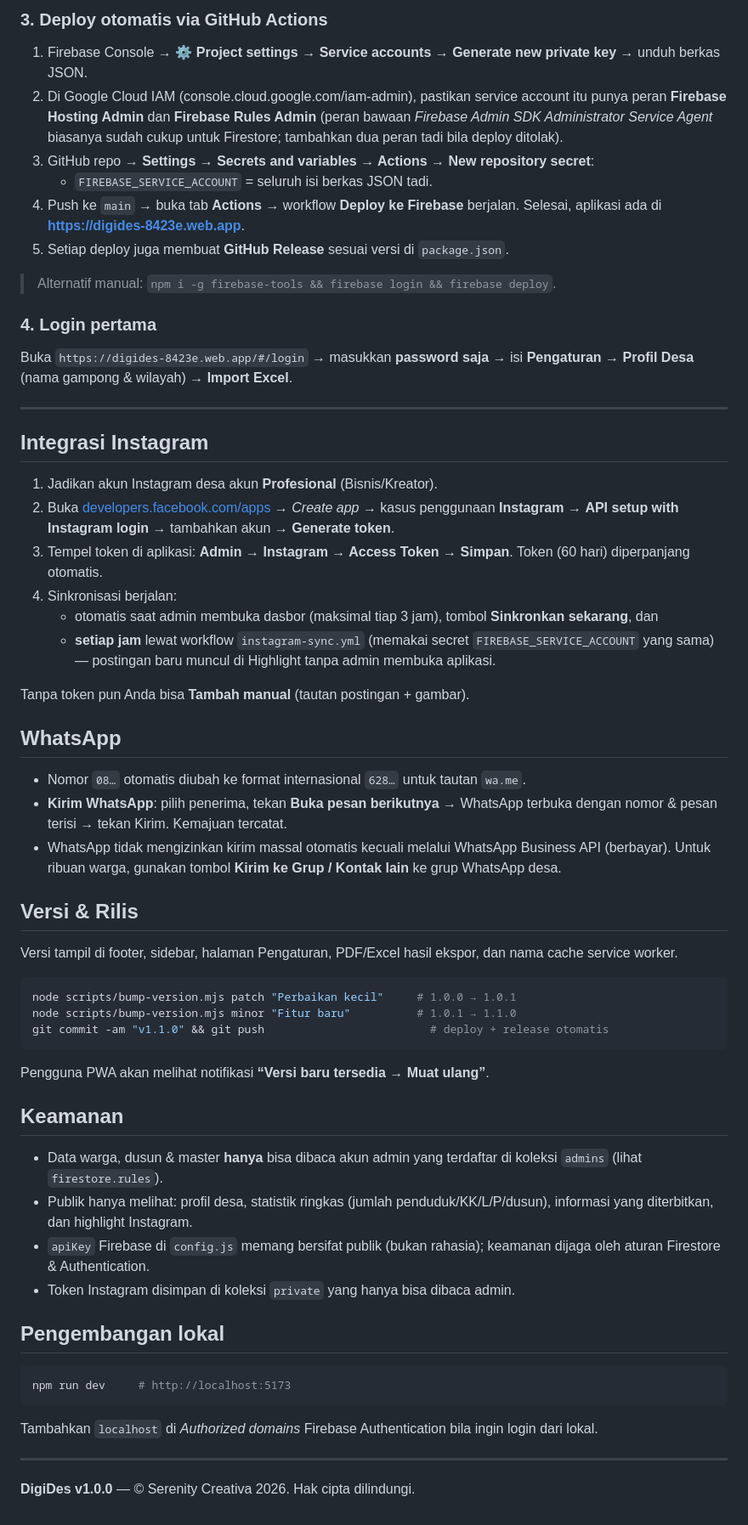
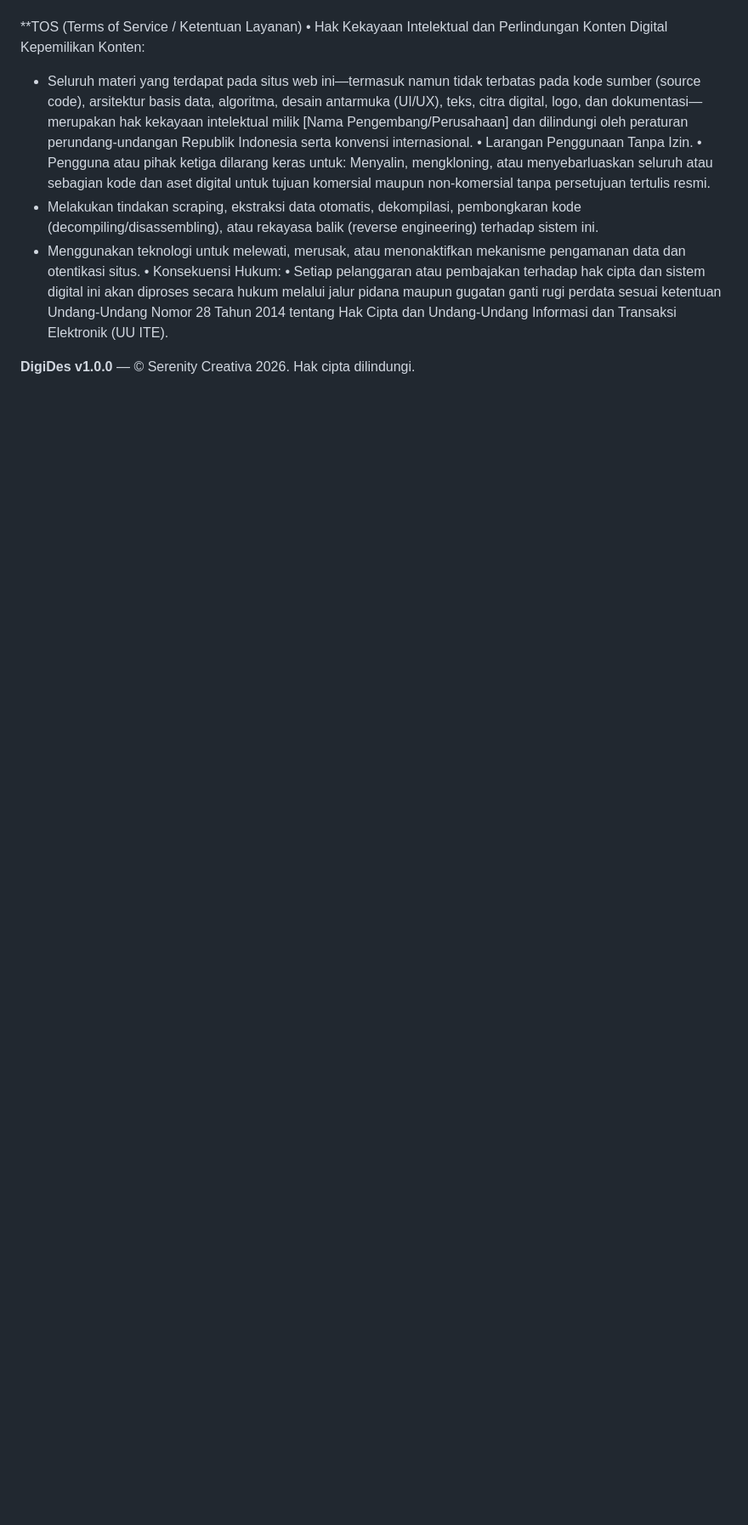
Before and after one commit to serenitycreativelabs/Serenity, a Markdown page: README.md, the part around one of its changes. Shown at 85% size. Rendered like a GitHub page; blank space fills up the shorter version.

````diff
--- a/README.md
+++ b/README.md
@@ -94,63 +30,13 @@ git push -u origin main
-### 3. Deploy otomatis via GitHub Actions
-
-1. Firebase Console → ⚙ **Project settings → Service accounts → Generate new private key** → unduh berkas JSON.
-2. Di Google Cloud IAM (console.cloud.google.com/iam-admin), pastikan service account itu punya peran **Firebase Hosting Admin** dan **Firebase Rules Admin** (peran bawaan *Firebase Admin SDK Administrator Service Agent* biasanya sudah cukup untuk Firestore; tambahkan dua peran tadi bila deploy ditolak).
-3. GitHub repo → **Settings → Secrets and variables → Actions → New repository secret**:
-   - `FIREBASE_SERVICE_ACCOUNT` = seluruh isi berkas JSON tadi.
-4. Push ke `main` → buka tab **Actions** → workflow **Deploy ke Firebase** berjalan. Selesai, aplikasi ada di **https://digides-8423e.web.app**.
-5. Setiap deploy juga membuat **GitHub Release** sesuai versi di `package.json`.
-
-> Alternatif manual: `npm i -g firebase-tools && firebase login && firebase deploy`.
-
-### 4. Login pertama
-
-Buka `https://digides-8423e.web.app/#/login` → masukkan **password saja** → isi **Pengaturan → Profil Desa** (nama gampong & wilayah) → **Import Excel**.
-
----
-
-## Integrasi Instagram
-
-1. Jadikan akun Instagram desa akun **Profesional** (Bisnis/Kreator).
-2. Buka [developers.facebook.com/apps](https://developers.facebook.com/apps) → *Create app* → kasus penggunaan **Instagram** → **API setup with Instagram login** → tambahkan akun → **Generate token**.
-3. Tempel token di aplikasi: **Admin → Instagram → Access Token → Simpan**. Token (60 hari) diperpanjang otomatis.
-4. Sinkronisasi berjalan:
-   - otomatis saat admin membuka dasbor (maksimal tiap 3 jam), tombol **Sinkronkan sekarang**, dan
-   - **setiap jam** lewat workflow `instagram-sync.yml` (memakai secret `FIREBASE_SERVICE_ACCOUNT` yang sama) — postingan baru muncul di Highlight tanpa admin membuka aplikasi.
-
-Tanpa token pun Anda bisa **Tambah manual** (tautan postingan + gambar).
-
-## WhatsApp
-
-- Nomor `08…` otomatis diubah ke format internasional `628…` untuk tautan `wa.me`.
-- **Kirim WhatsApp**: pilih penerima, tekan **Buka pesan berikutnya** → WhatsApp terbuka dengan nomor & pesan terisi → tekan Kirim. Kemajuan tercatat.
-- WhatsApp tidak mengizinkan kirim massal otomatis kecuali melalui WhatsApp Business API (berbayar). Untuk ribuan warga, gunakan tombol **Kirim ke Grup / Kontak lain** ke grup WhatsApp desa.
-
-## Versi & Rilis
-
-Versi tampil di footer, sidebar, halaman Pengaturan, PDF/Excel hasil ekspor, dan nama cache service worker.
-
-```bash
-node scripts/bump-version.mjs patch "Perbaikan kecil"     # 1.0.0 → 1.0.1
-node scripts/bump-version.mjs minor "Fitur baru"          # 1.0.1 → 1.1.0
-git commit -am "v1.1.0" && git push                         # deploy + release otomatis
-```
-
-Pengguna PWA akan melihat notifikasi **“Versi baru tersedia → Muat ulang”**.
-
-## Keamanan
-
-- Data warga, dusun & master **hanya** bisa dibaca akun admin yang terdaftar di koleksi `admins` (lihat `firestore.rules`).
-- Publik hanya melihat: profil desa, statistik ringkas (jumlah penduduk/KK/L/P/dusun), informasi yang diterbitkan, dan highlight Instagram.
-- `apiKey` Firebase di `config.js` memang bersifat publik (bukan rahasia); keamanan dijaga oleh aturan Firestore & Authentication.
-- Token Instagram disimpan di koleksi `private` yang hanya bisa dibaca admin.
-
-## Pengembangan lokal
-
-```bash
-npm run dev     # http://localhost:5173
-```
-Tambahkan `localhost` di *Authorized domains* Firebase Authentication bila ingin login dari lokal.
-
----
+**TOS (Terms of Service / Ketentuan Layanan)
+• Hak Kekayaan Intelektual dan Perlindungan Konten Digital
+Kepemilikan Konten:
+- Seluruh materi yang terdapat pada situs web ini—termasuk namun tidak terbatas pada kode sumber (source code), arsitektur basis data, algoritma, desain antarmuka (UI/UX), teks, citra digital, logo, dan dokumentasi—merupakan hak kekayaan intelektual milik [Nama Pengembang/Perusahaan] dan dilindungi oleh peraturan perundang-undangan Republik Indonesia serta konvensi internasional.
+• Larangan Penggunaan Tanpa Izin.
+• Pengguna atau pihak ketiga dilarang keras untuk:
+Menyalin, mengkloning, atau menyebarluaskan seluruh atau sebagian kode dan aset digital untuk tujuan komersial maupun non-komersial tanpa persetujuan tertulis resmi.
+- Melakukan tindakan scraping, ekstraksi data otomatis, dekompilasi, pembongkaran kode (decompiling/disassembling), atau rekayasa balik (reverse engineering) terhadap sistem ini.
+- Menggunakan teknologi untuk melewati, merusak, atau menonaktifkan mekanisme pengamanan data dan otentikasi situs.
+• Konsekuensi Hukum:
+• Setiap pelanggaran atau pembajakan terhadap hak cipta dan sistem digital ini akan diproses secara hukum melalui jalur pidana maupun gugatan ganti rugi perdata sesuai ketentuan Undang-Undang Nomor 28 Tahun 2014 tentang Hak Cipta dan Undang-Undang Informasi dan Transaksi Elektronik (UU ITE).
 
 **DigiDes v1.0.0** — © Serenity Creativa 2026. Hak cipta dilindungi.
````
Also changed, not shown: other parts of README.md (+2 -66 lines).
